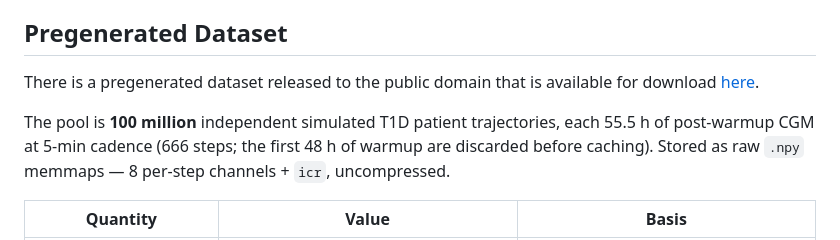
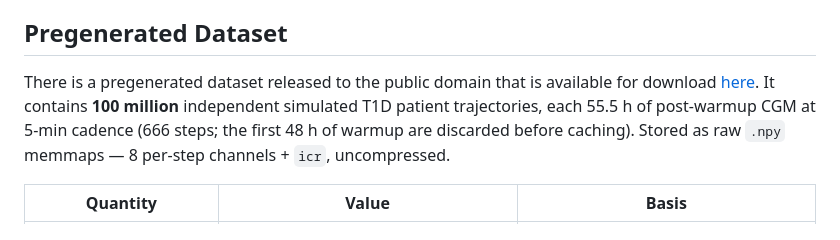
Before and after one commit to 0xdeadf1sh/T1DMSIM, a Markdown page: README.md, the part around the change. Drawn GitHub-style.

Commit message:
Fix prose

```diff
--- a/README.md
+++ b/README.md
@@ -43,8 +43,7 @@ The ultimate goal is to provide a near-unlimited stream of synthetic factor curv
 ## Pregenerated Dataset
 
 There is a pregenerated dataset released to the public domain that is available for download [here](https://drive.google.com/drive/folders/1UhxoJNiUSOwUGybmdxbyspKQYYN9UqOm?usp=sharing).
-
-The pool is **100 million** independent simulated T1D patient trajectories, each 55.5 h of post-warmup CGM at 5-min cadence (666 steps; the first 48 h of warmup are discarded before caching). Stored as raw `.npy` memmaps — 8 per-step channels + `icr`, uncompressed.
+It contains **100 million** independent simulated T1D patient trajectories, each 55.5 h of post-warmup CGM at 5-min cadence (666 steps; the first 48 h of warmup are discarded before caching). Stored as raw `.npy` memmaps — 8 per-step channels + `icr`, uncompressed.
 
 | Quantity | Value | Basis |
 |---|---|---|
```
